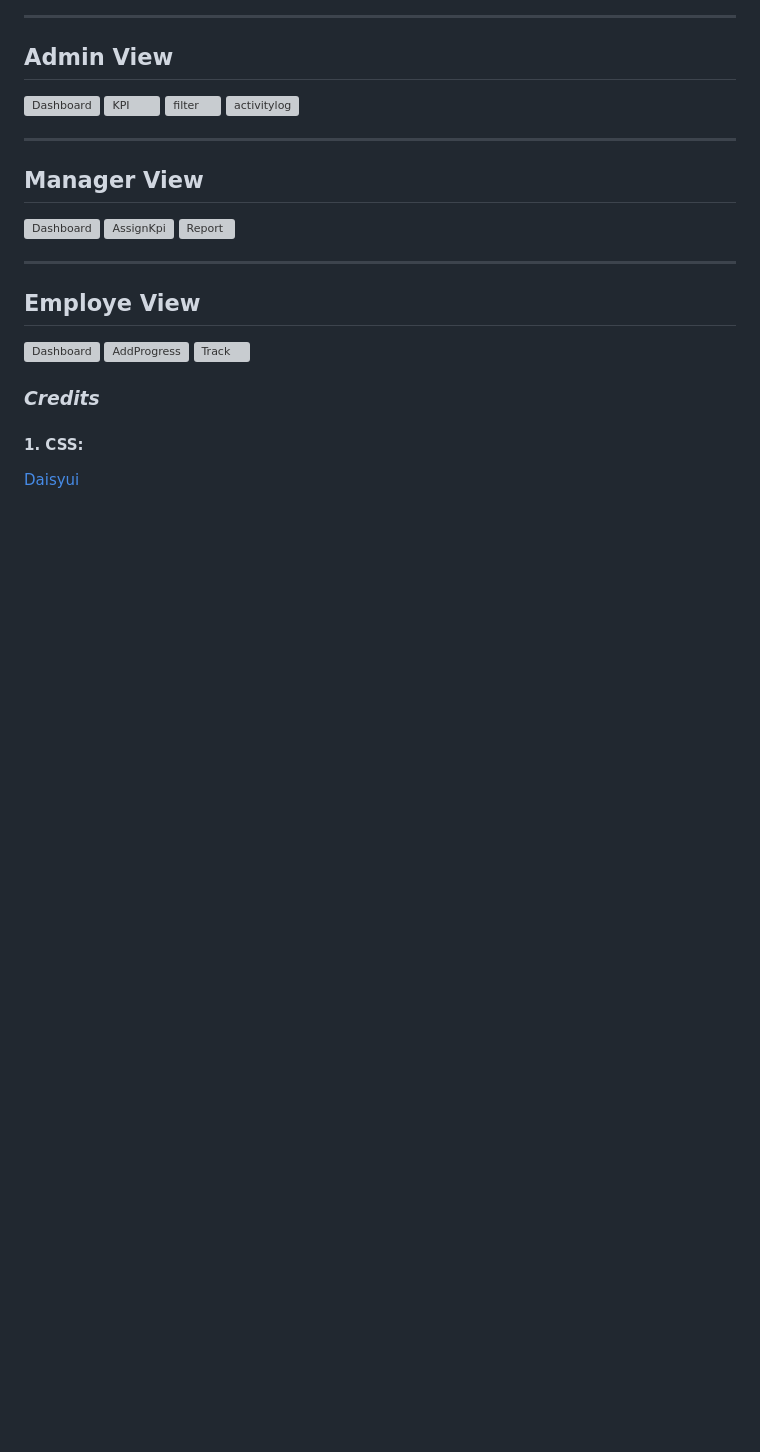
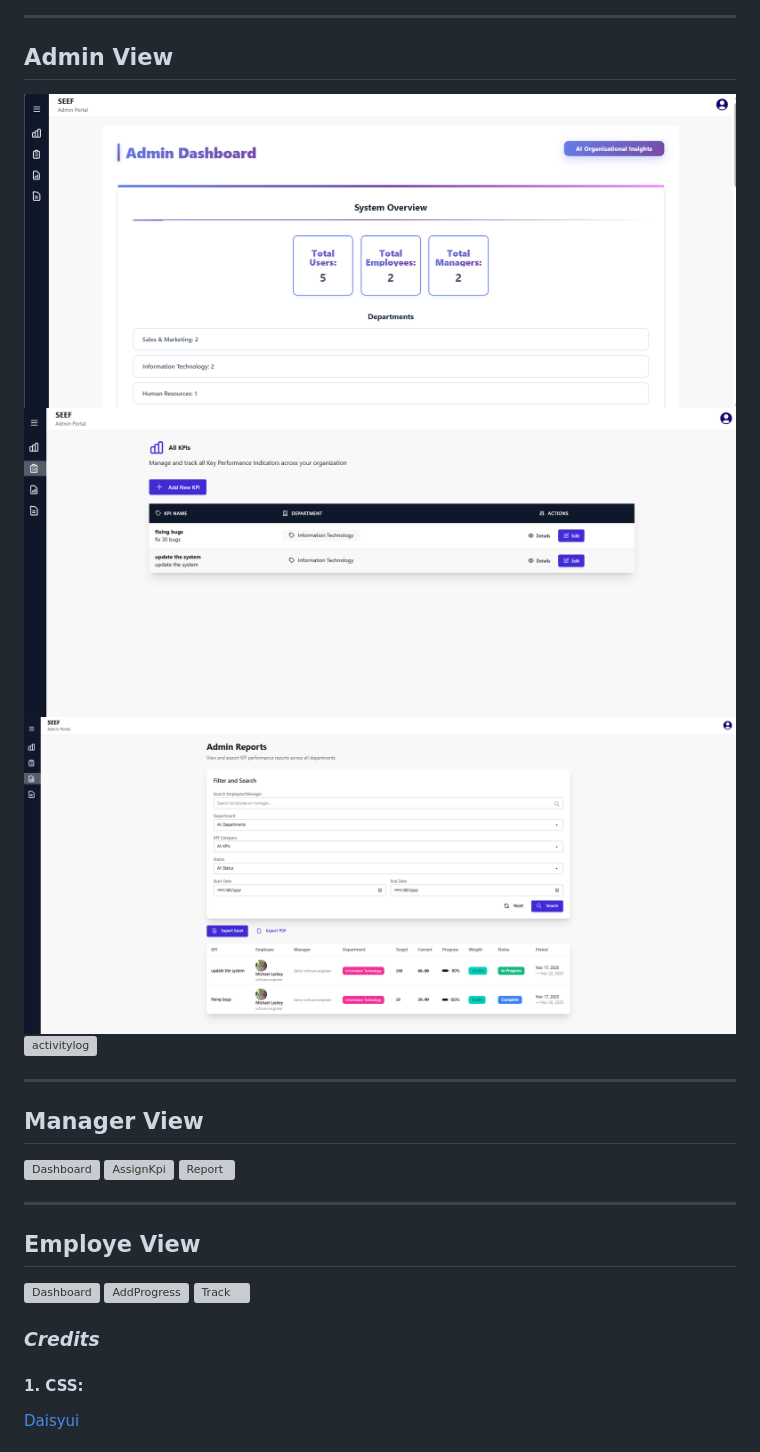
Before and after one commit to emanqarooni/KPI_Task_Management, a Markdown page: README.md, the part around the change. Rendered like a GitHub page; blank space fills up the shorter version; grey boxes are pictures that could not be loaded.

Commit message:
added screenshot of website in readme

```diff
--- a/README.md
+++ b/README.md
@@ -104,9 +104,9 @@ A Trello board was used to track development progress and can be viewed [here](h
 ![ERD](./images/ERD4.png)
 ***
 ## Admin View
-![Dashboard](Admin%20dashboard.png)
-![KPI](admin%20kpi.png)
-![filter](Admin%20filter.png)
+![Dashboard](./images/Admin%20dashboard.png)
+![KPI](./images/admin%20kpi.png)
+![filter](./images/Admin%20filter.png)
 ![activitylog](Admin%20activity.png)
 ***
 ## Manager View
```
